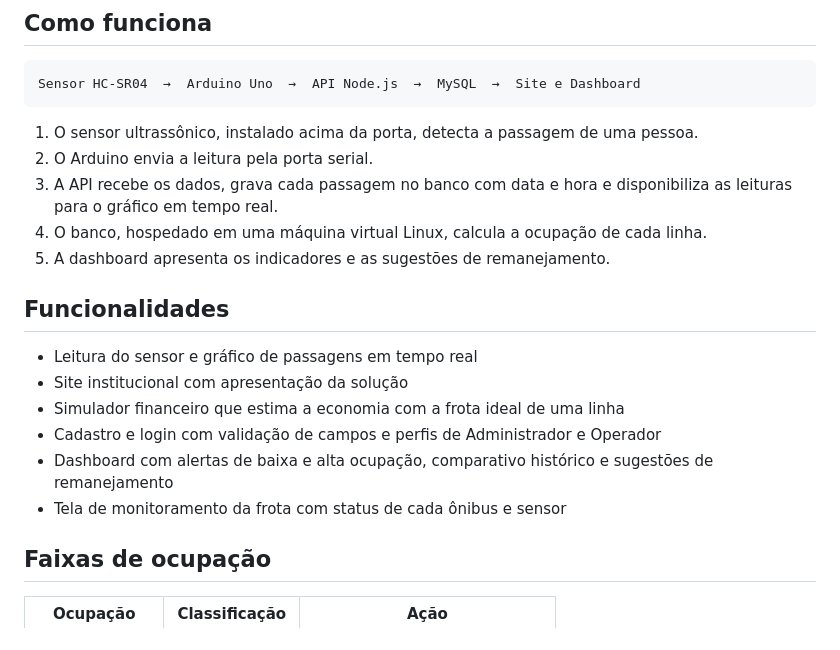
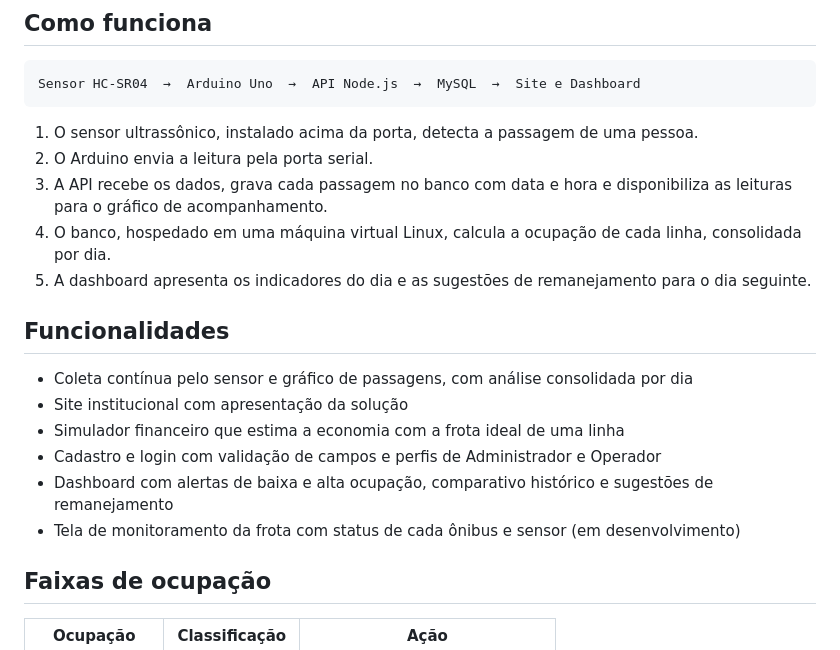
Before and after one commit to SPTech-DataBus/DataBus, a Markdown page: README.md, the part around the change. Drawn GitHub-style.

Commit message:
docs: alterações no texto do readme

```diff
--- a/README.md
+++ b/README.md
@@ -34,18 +34,18 @@ Sensor HC-SR04  →  Arduino Uno  →  API Node.js  →  MySQL  →  Site e Dash
 
 1. O sensor ultrassônico, instalado acima da porta, detecta a passagem de uma pessoa.
 2. O Arduino envia a leitura pela porta serial.
-3. A API recebe os dados, grava cada passagem no banco com data e hora e disponibiliza as leituras para o gráfico em tempo real.
-4. O banco, hospedado em uma máquina virtual Linux, calcula a ocupação de cada linha.
-5. A dashboard apresenta os indicadores e as sugestões de remanejamento.
+3. A API recebe os dados, grava cada passagem no banco com data e hora e disponibiliza as leituras para o gráfico de acompanhamento.
+4. O banco, hospedado em uma máquina virtual Linux, calcula a ocupação de cada linha, consolidada por dia.
+5. A dashboard apresenta os indicadores do dia e as sugestões de remanejamento para o dia seguinte.
 
 ## Funcionalidades
 
-- Leitura do sensor e gráfico de passagens em tempo real
+- Coleta contínua pelo sensor e gráfico de passagens, com análise consolidada por dia
 - Site institucional com apresentação da solução
 - Simulador financeiro que estima a economia com a frota ideal de uma linha
 - Cadastro e login com validação de campos e perfis de Administrador e Operador
 - Dashboard com alertas de baixa e alta ocupação, comparativo histórico e sugestões de remanejamento
-- Tela de monitoramento da frota com status de cada ônibus e sensor
+- Tela de monitoramento da frota com status de cada ônibus e sensor (em desenvolvimento)
 
 ## Faixas de ocupação
 
```
